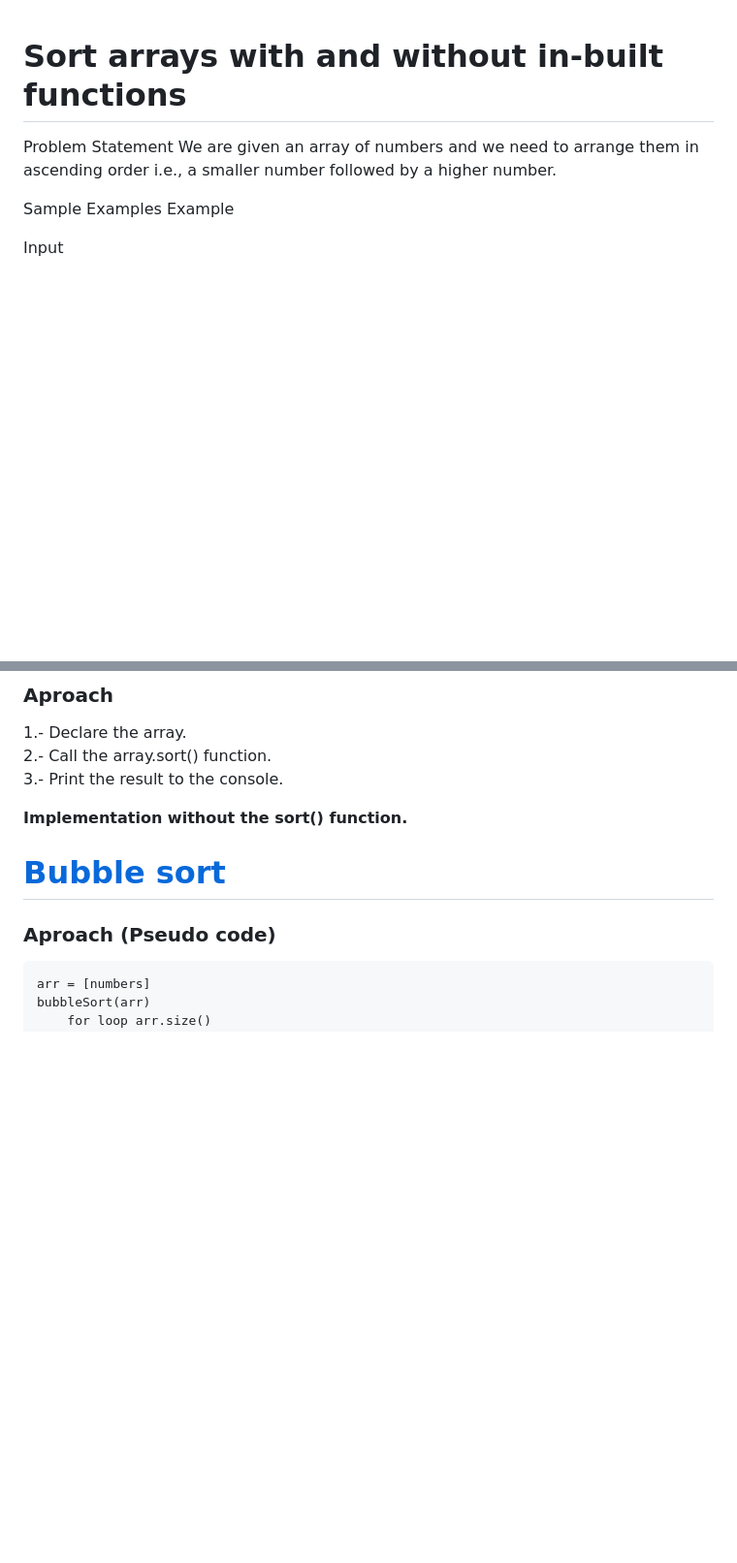
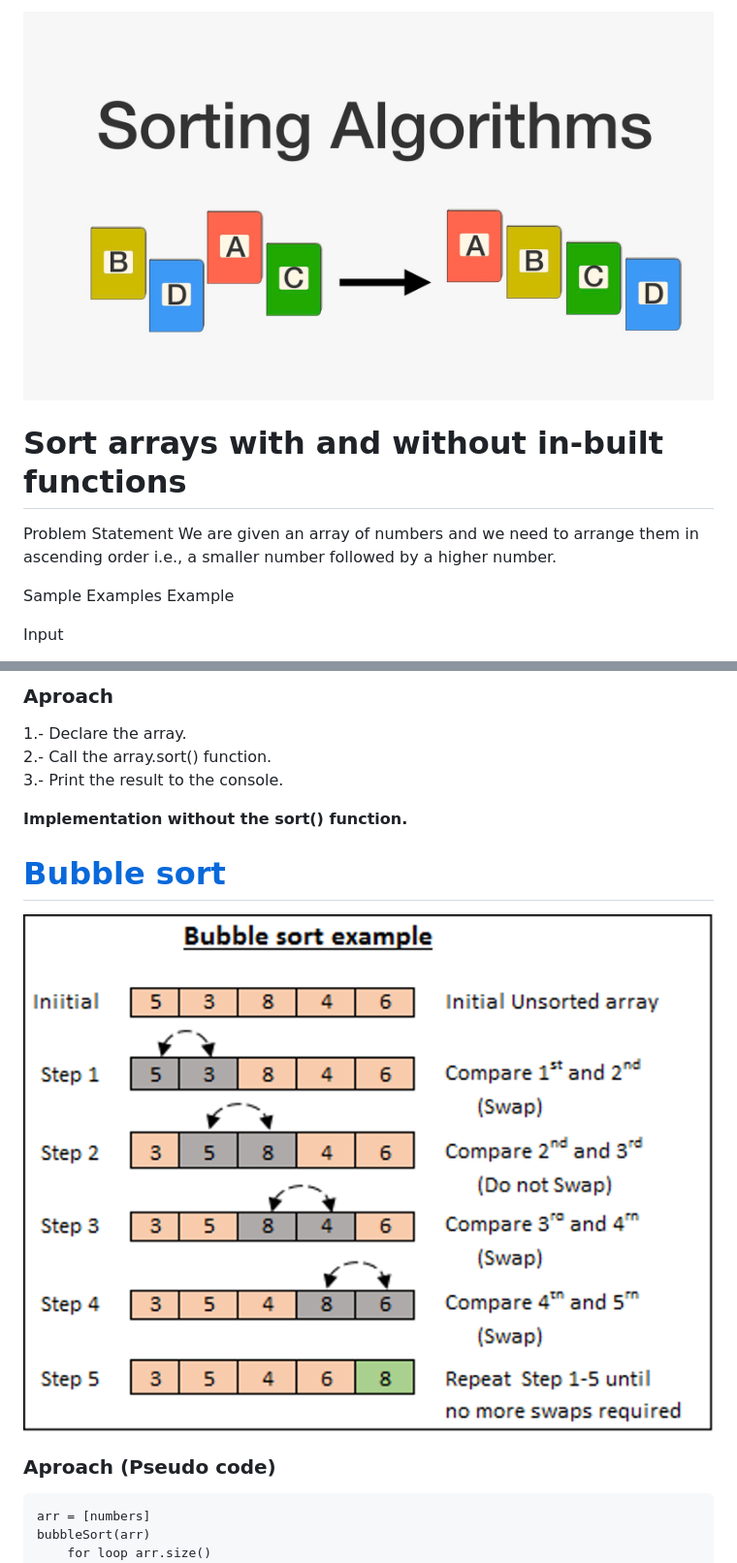
Before and after one commit to musikito/JS_Algos, a Markdown page: sort/README.md, 2 parts joined by grey strips. Shown: that part at 97% size. Rendered like a GitHub page; pictures changed too: images/bubble-sort.png (added), images/sorting-algos.jpeg (added); blank space fills up the shorter version.

Commit message:
Added images

```diff
--- a/sort/README.md
+++ b/sort/README.md
@@ -1,3 +1,5 @@
+<img style="float: center;" src="/images/sorting-algos.jpeg">
+
 # Sort arrays with and without in-built functions
 Problem Statement
 We are given an array of numbers and we need to arrange them in ascending order i.e., a smaller number followed by a higher number.
@@ -22,8 +24,10 @@ Explanation: The sorted array in the ascending order would be: 0, 1, 2, 3, 4, 5
 2.- Call the array.sort() function. <br/>
 3.- Print the result to the console. <br/>
 
+
 **Implementation without the sort() function.**
 # [Bubble sort](https://en.wikipedia.org/wiki/Bubble_sort)
+<img style="float: center;" src="/images/bubble-sort.png">
 
 ### Aproach (Pseudo code)
     arr = [numbers]
```
Also changed, not shown: images/js-algos.png (added).
